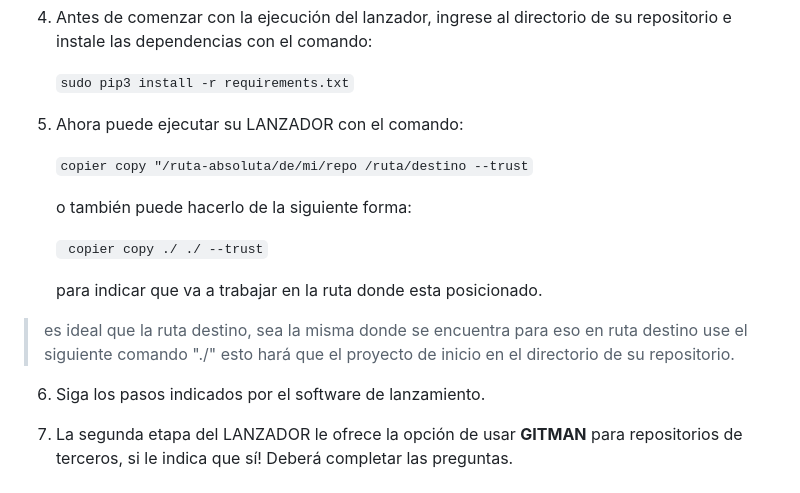
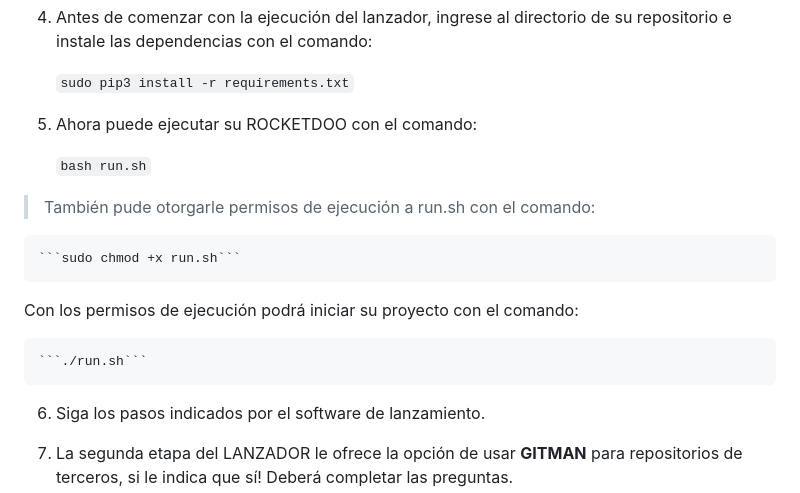
Before and after one commit to HDM-soft/rocketdoo, a Markdown page: README.md, the part around the change. Drawn GitHub-style.

Commit message:
FIX: correcciones en readme

````diff
--- a/README.md
+++ b/README.md
@@ -51,19 +51,17 @@ Repositorio base para desarrollos en Odoo.
 
     ```sudo pip3 install -r requirements.txt```
 
- 5. Ahora puede ejecutar su LANZADOR con el comando:
+ 5. Ahora puede ejecutar su ROCKETDOO con el comando:
 
-    ```copier copy "/ruta-absoluta/de/mi/repo /ruta/destino --trust```
+    ```bash run.sh```
 
-    o también puede hacerlo de la siguiente forma:
+> También pude otorgarle permisos de ejecución a run.sh con el comando:
 
-    ``` copier copy ./ ./ --trust```
+    ```sudo chmod +x run.sh```
 
-    para indicar que va a trabajar en la ruta donde esta posicionado.
+Con los permisos de ejecución podrá iniciar su proyecto con el comando:
 
-> es ideal que la ruta destino, sea la misma donde se encuentra para eso en ruta destino
-use el siguiente comando "./"
-esto hará que el proyecto de inicio en el directorio de su repositorio.
+    ```./run.sh```
 
  6. Siga los pasos indicados por el software de lanzamiento.
 
````
